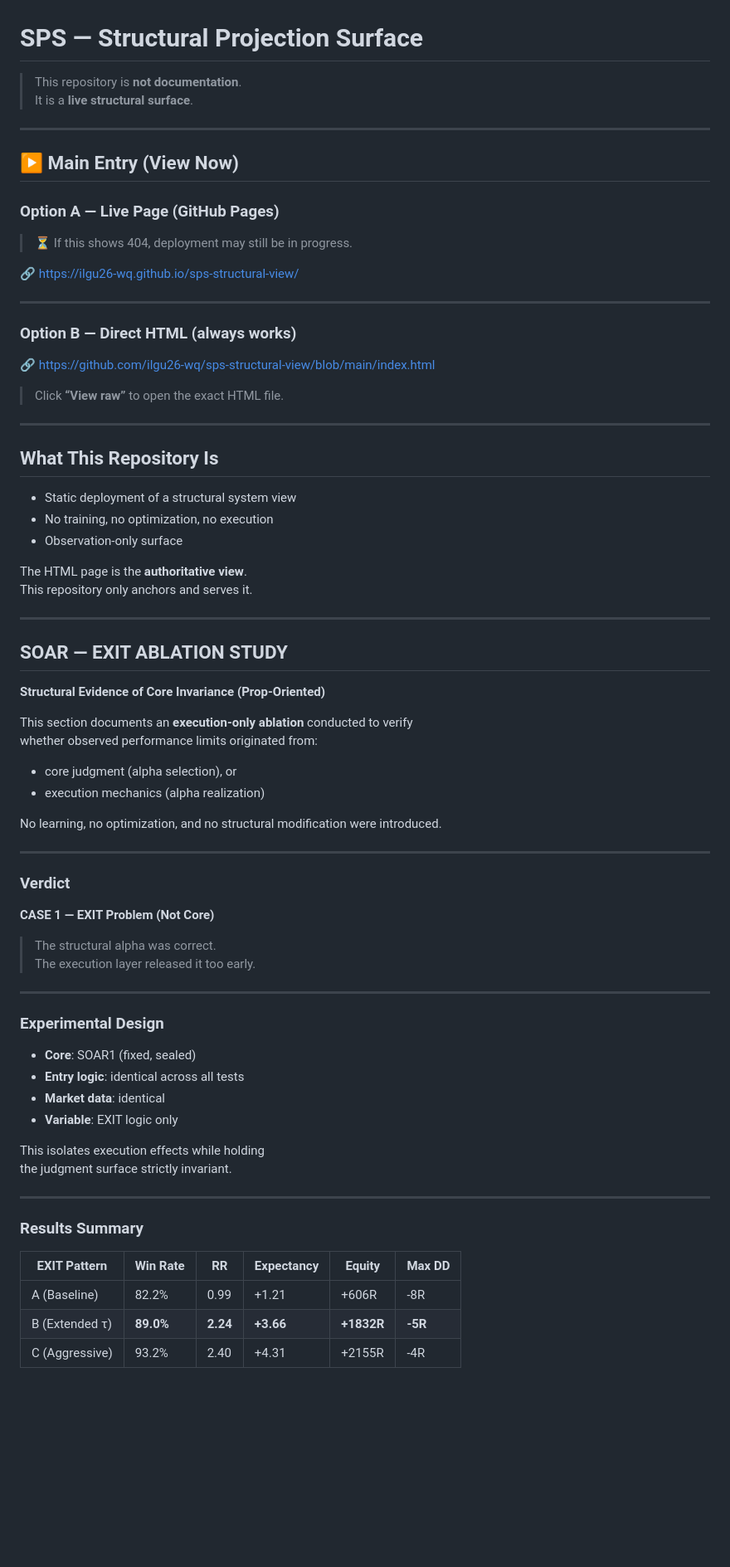
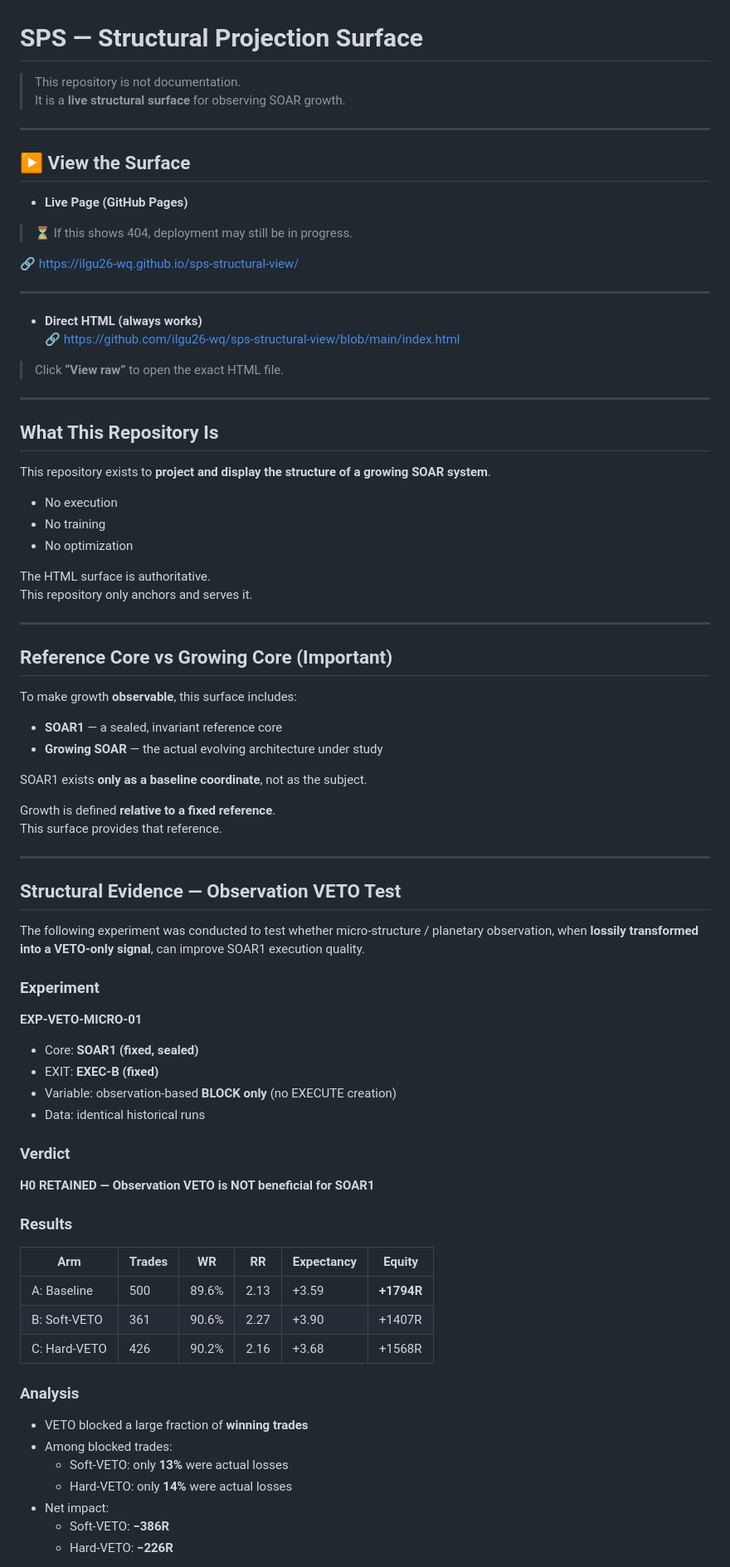
Before and after one commit to ilgu26-wq/sps-structural-view, a Markdown page: README.md, the part around the change printed below. Shown: that part at 83% size. GitHub-like rendering; blank space fills up the shorter version.

Commit message:
Add EXP-VETO-MICRO-01 evidence and verdict (H0 retained)

```diff
--- a/README.md
+++ b/README.md
@@ -1,20 +1,20 @@
 # SPS — Structural Projection Surface
 
-> This repository is **not documentation**.
-> It is a **live structural surface**.
+> This repository is not documentation.
+> It is a **live structural surface** for observing SOAR growth.
 
 ---
 
-## ▶ Main Entry (View Now)
+## ▶ View the Surface
 
-### Option A — Live Page (GitHub Pages)
+- **Live Page (GitHub Pages)**
 > ⏳ If this shows 404, deployment may still be in progress.
 
 🔗 https://ilgu26-wq.github.io/sps-structural-view/
 
 ---
 
-### Option B — Direct HTML (always works)
+- **Direct HTML (always works)**
 🔗 https://github.com/ilgu26-wq/sps-structural-view/blob/main/index.html
 
 > Click **“View raw”** to open the exact HTML file.
@@ -23,53 +23,64 @@
 
 ## What This Repository Is
 
-- Static deployment of a structural system view
-- No training, no optimization, no execution
-- Observation-only surface
+This repository exists to **project and display the structure of a growing SOAR system**.
 
-The HTML page is the **authoritative view**.
+- No execution
+- No training
+- No optimization
+
+The HTML surface is authoritative.
 This repository only anchors and serves it.
 
 ---
-## SOAR — EXIT ABLATION STUDY
-**Structural Evidence of Core Invariance (Prop-Oriented)**
 
-This section documents an **execution-only ablation** conducted to verify
-whether observed performance limits originated from:
+## Reference Core vs Growing Core (Important)
 
-- core judgment (alpha selection), or
-- execution mechanics (alpha realization)
+To make growth **observable**, this surface includes:
 
-No learning, no optimization, and no structural modification were introduced.
+- **SOAR1** — a sealed, invariant reference core
+- **Growing SOAR** — the actual evolving architecture under study
+
+SOAR1 exists **only as a baseline coordinate**, not as the subject.
+
+Growth is defined **relative to a fixed reference**.
+This surface provides that reference.
 
 ---
 
+## Structural Evidence — Observation VETO Test
+
+The following experiment was conducted to test whether
+micro-structure / planetary observation,
+when **lossily transformed into a VETO-only signal**,
+can improve SOAR1 execution quality.
+
+### Experiment
+**EXP-VETO-MICRO-01**
+
+- Core: **SOAR1 (fixed, sealed)**
+- EXIT: **EXEC-B (fixed)**
+- Variable: observation-based **BLOCK only** (no EXECUTE creation)
+- Data: identical historical runs
+
 ### Verdict
+**H0 RETAINED — Observation VETO is NOT beneficial for SOAR1**
 
-**CASE 1 — EXIT Problem (Not Core)**
+### Results
 
-> The structural alpha was correct.
-> The execution layer released it too early.
+| Arm | Trades | WR | RR | Expectancy | Equity |
+|-----|--------|----|----|------------|--------|
+| A: Baseline | 500 | 89.6% | 2.13 | +3.59 | **+1794R** |
+| B: Soft-VETO | 361 | 90.6% | 2.27 | +3.90 | +1407R |
+| C: Hard-VETO | 426 | 90.2% | 2.16 | +3.68 | +1568R |
 
----
+### Analysis
 
-### Experimental Design
+- VETO blocked a large fraction of **winning trades**
+- Among blocked trades:
+  - Soft-VETO: only **13%** were actual losses
+  - Hard-VETO: only **14%** were actual losses
+- Net impact:
+  - Soft-VETO: **−386R**
+  - Hard-VETO: **−226R**
 
-- **Core**: SOAR1 (fixed, sealed)
-- **Entry logic**: identical across all tests
-- **Market data**: identical
-- **Variable**: EXIT logic only
-
-This isolates execution effects while holding
-the judgment surface strictly invariant.
-
----
-
-### Results Summary
-
-| EXIT Pattern | Win Rate | RR | Expectancy | Equity | Max DD |
-|-------------|----------|----|------------|--------|--------|
-| A (Baseline) | 82.2% | 0.99 | +1.21 | +606R | -8R |
-| B (Extended τ) | **89.0%** | **2.24** | **+3.66** | **+1832R** | **-5R** |
-| C (Aggressive) | 93.2% | 2.40 | +4.31 | +2155R | -4R |
-
```
Also changed, not shown: other parts of README.md (+11 -147 lines), sps_veto_summary.png (added).
